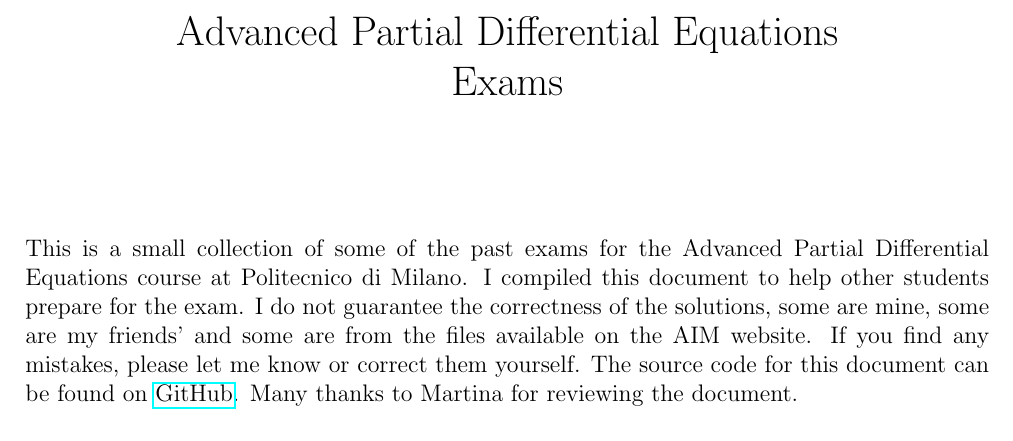
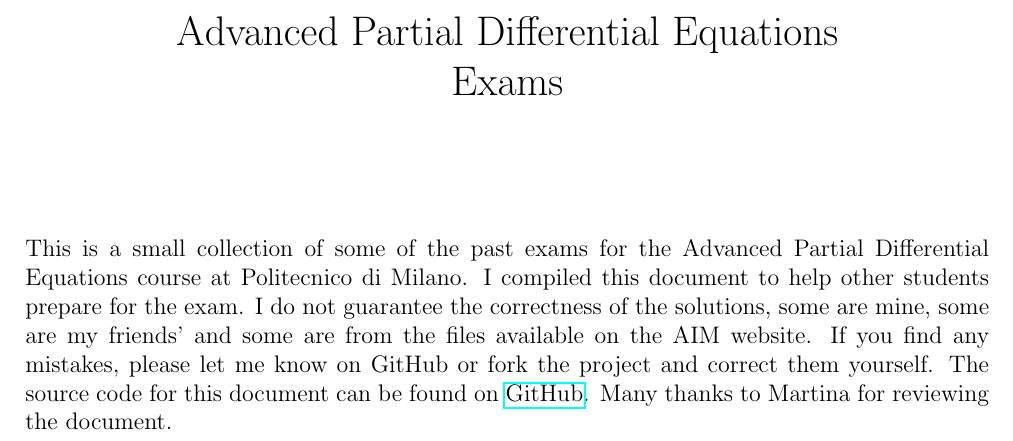
Before and after one commit to alessandropedone/APDE_Exams, a LaTeX document (apde.tex): part of page 1 of 105, cut so that both start at the same text. Compiled offline with pdfLaTeX.

Commit message:
modified preamble

```diff
--- a/apde.tex
+++ b/apde.tex
@@ -130,7 +130,7 @@
 \author{}
 \date{}
 \maketitle
-This is a small collection of some of the past exams for the Advanced Partial Differential Equations course at Politecnico di Milano. I compiled this document to help other students prepare for the exam. I do not guarantee the correctness of the solutions, some are mine, some are my friends' and some are from the files available on the AIM website. If you find any mistakes, please let me know or correct them yourself. The source code for this document can be found on \href{https://github.com/itsmebonny/LaTeX/tree/main/APDE}{GitHub}. Many thanks to Martina for reviewing the document.
+This is a small collection of some of the past exams for the Advanced Partial Differential Equations course at Politecnico di Milano. I compiled this document to help other students prepare for the exam. I do not guarantee the correctness of the solutions, some are mine, some are my friends' and some are from the files available on the AIM website. If you find any mistakes, please let me know on GitHub or fork the project and correct them yourself. The source code for this document can be found on \href{https://github.com/itsmebonny/APDE_Exams}{GitHub}. Many thanks to Martina for reviewing the document.
 \include{Sections/TDE21}
 \include{Sections/TDE22}
 \include{Sections/TDE23}
```
Also changed, not shown: apde.pdf.
